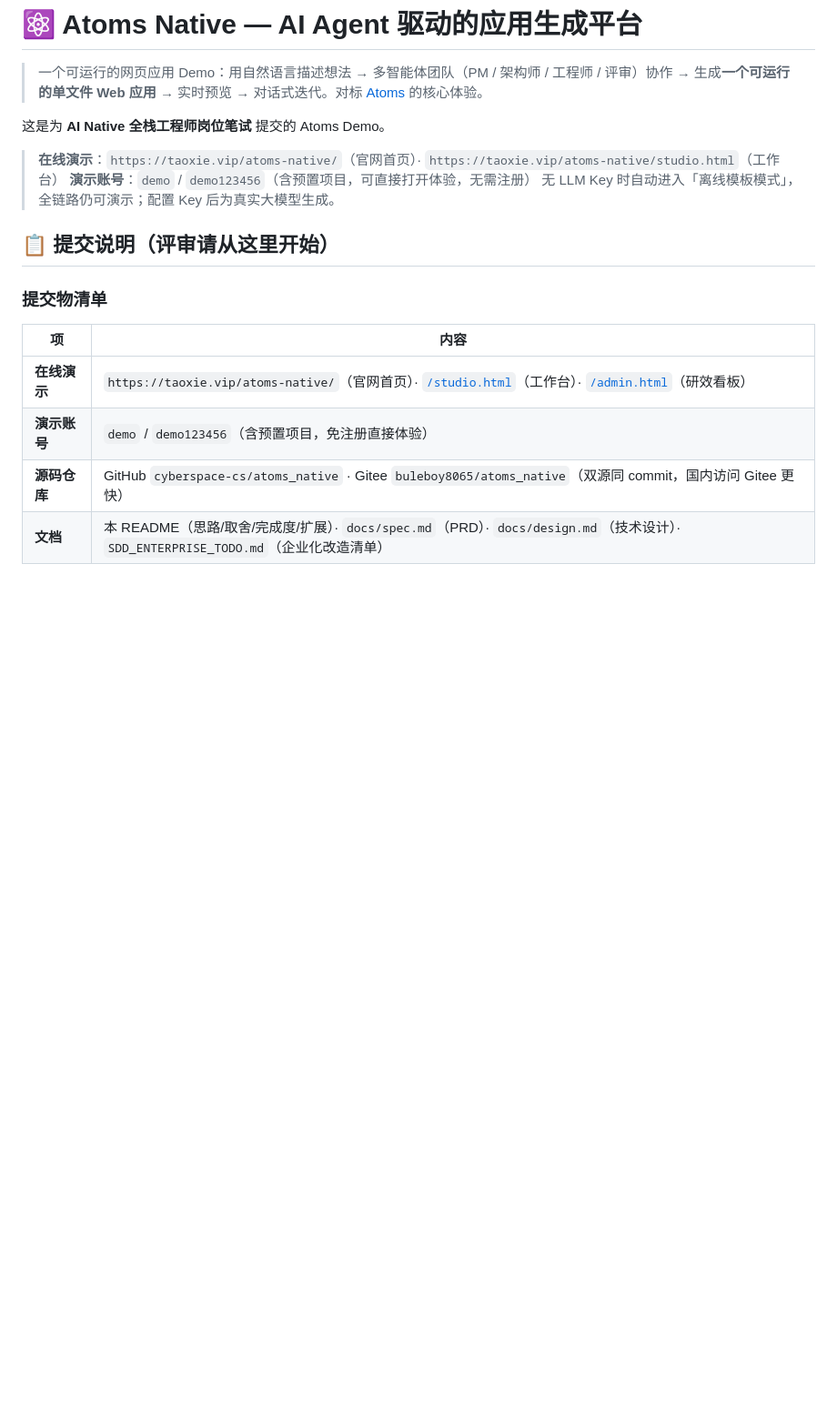
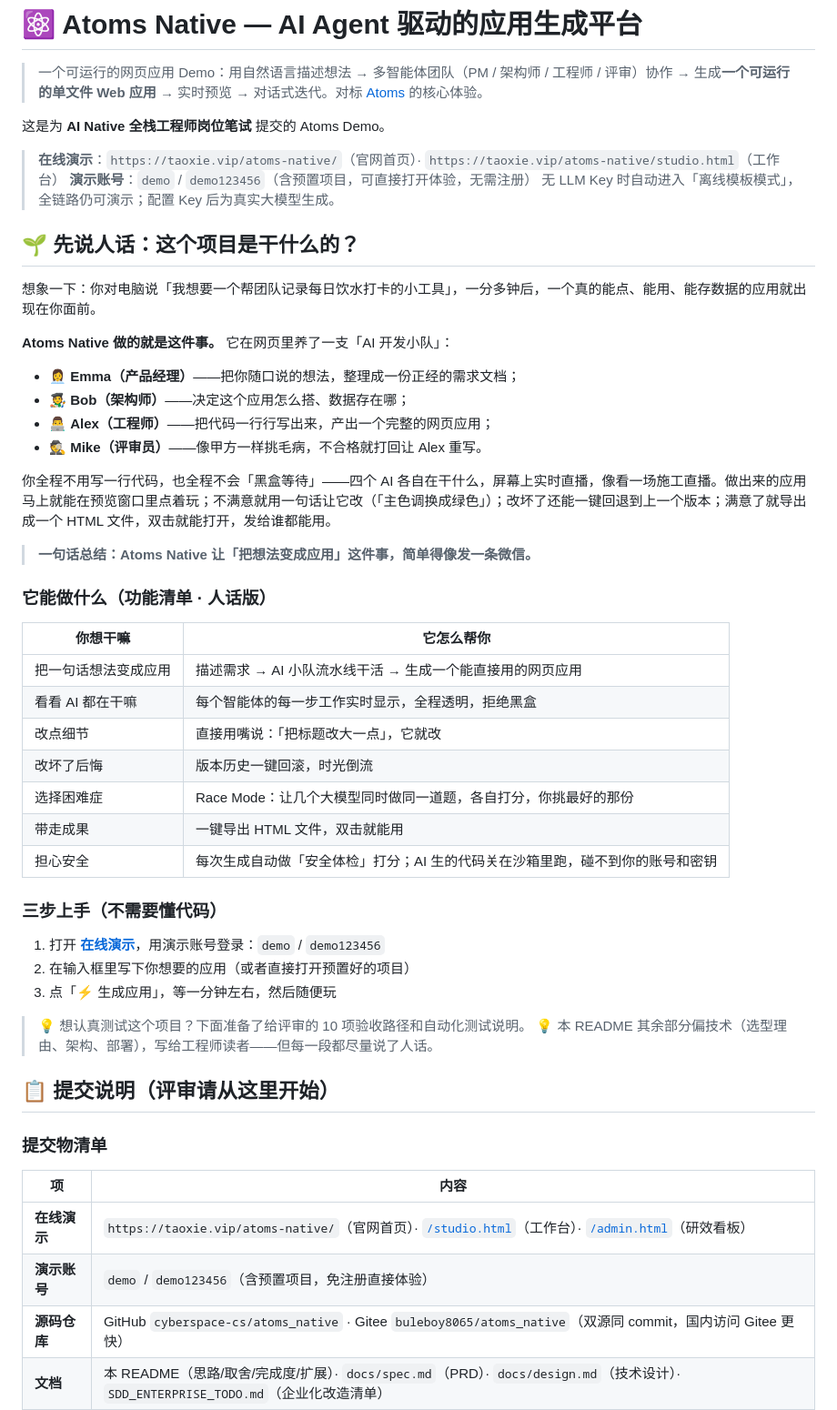
Before and after one commit to cyberspace-cs/atoms_native, a Markdown page: README.md, the part around the change. Shown at 91% size. GitHub-like rendering; blank space fills up the shorter version.

Commit message:
docs(readme): 开篇新增小白友好人话版介绍
- 「先说人话」章节：用故事化语言讲清应用是干什么的（AI 开发小队四人分工）
- 功能清单人话版：7 个「你想干嘛→它怎么帮你」场景
- 三步上手：不懂代码也能一分钟开始体验
- 技术细节保留在后半部分，双轨阅读（小白看开头/工程师看后面）

```diff
--- a/README.md
+++ b/README.md
@@ -7,6 +7,42 @@
 > **在线演示**：`https://taoxie.vip/atoms-native/`（官网首页）· `https://taoxie.vip/atoms-native/studio.html`（工作台）
 > **演示账号**：`demo` / `demo123456`（含预置项目，可直接打开体验，无需注册）
 > 无 LLM Key 时自动进入「离线模板模式」，全链路仍可演示；配置 Key 后为真实大模型生成。
+
+## 🌱 先说人话：这个项目是干什么的？
+
+想象一下：你对电脑说「我想要一个帮团队记录每日饮水打卡的小工具」，一分多钟后，一个真的能点、能用、能存数据的应用就出现在你面前。
+
+**Atoms Native 做的就是这件事。** 它在网页里养了一支「AI 开发小队」：
+
+- 👩‍💼 **Emma（产品经理）**——把你随口说的想法，整理成一份正经的需求文档；
+- 🧑‍🎨 **Bob（架构师）**——决定这个应用怎么搭、数据存在哪；
+- 👨‍💻 **Alex（工程师）**——把代码一行行写出来，产出一个完整的网页应用；
+- 🕵️ **Mike（评审员）**——像甲方一样挑毛病，不合格就打回让 Alex 重写。
+
+你全程不用写一行代码，也全程不会「黑盒等待」——四个 AI 各自在干什么，屏幕上实时直播，像看一场施工直播。做出来的应用马上就能在预览窗口里点着玩；不满意就用一句话让它改（「主色调换成绿色」）；改坏了还能一键回退到上一个版本；满意了就导出成一个 HTML 文件，双击就能打开，发给谁都能用。
+
+> **一句话总结：Atoms Native 让「把想法变成应用」这件事，简单得像发一条微信。**
+
+### 它能做什么（功能清单 · 人话版）
+
+| 你想干嘛             | 它怎么帮你                                                                    |
+| -------------------- | ----------------------------------------------------------------------------- |
+| 把一句话想法变成应用 | 描述需求 → AI 小队流水线干活 → 生成一个能直接用的网页应用                     |
+| 看看 AI 都在干嘛     | 每个智能体的每一步工作实时显示，全程透明，拒绝黑盒                            |
+| 改点细节             | 直接用嘴说：「把标题改大一点」，它就改                                        |
+| 改坏了后悔           | 版本历史一键回滚，时光倒流                                                    |
+| 选择困难症           | Race Mode：让几个大模型同时做同一道题，各自打分，你挑最好的那份               |
+| 带走成果             | 一键导出 HTML 文件，双击就能用                                                |
+| 担心安全             | 每次生成自动做「安全体检」打分；AI 生的代码关在沙箱里跑，碰不到你的账号和密钥 |
+
+### 三步上手（不需要懂代码）
+
+1. 打开 **[在线演示](https://taoxie.vip/atoms-native/studio.html)**，用演示账号登录：`demo` / `demo123456`
+2. 在输入框里写下你想要的应用（或者直接打开预置好的项目）
+3. 点「⚡ 生成应用」，等一分钟左右，然后随便玩
+
+> 💡 想认真测试这个项目？下面准备了给评审的 10 项验收路径和自动化测试说明。
+> 💡 本 README 其余部分偏技术（选型理由、架构、部署），写给工程师读者——但每一段都尽量说了人话。
 
 ## 📋 提交说明（评审请从这里开始）
 
```
